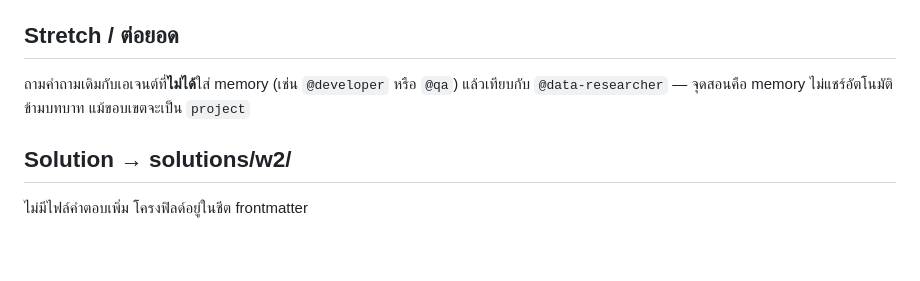
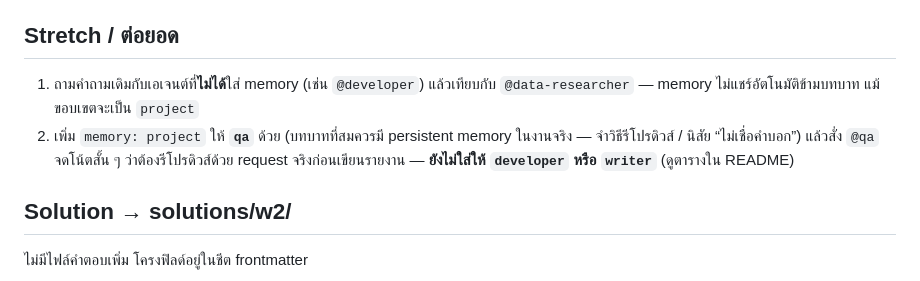
Before and after one commit to Onto-IQ/build-ai-multi-agent-with-claude, a Markdown page: Lessons/10-context-memory/LAB.md, the part around the change. Drawn GitHub-style; blank space fills up the shorter version.

```diff
--- a/Lessons/10-context-memory/LAB.md
+++ b/Lessons/10-context-memory/LAB.md
@@ -76,7 +76,8 @@ memory: project
 
 ## Stretch / ต่อยอด
 
-ถามคำถามเดิมกับเอเจนต์ที่**ไม่ได้**ใส่ memory (เช่น `@developer` หรือ `@qa`) แล้วเทียบกับ `@data-researcher` — จุดสอนคือ memory ไม่แชร์อัตโนมัติข้ามบทบาท แม้ขอบเขตจะเป็น `project`
+1. ถามคำถามเดิมกับเอเจนต์ที่**ไม่ได้**ใส่ memory (เช่น `@developer`) แล้วเทียบกับ `@data-researcher` — memory ไม่แชร์อัตโนมัติข้ามบทบาท แม้ขอบเขตจะเป็น `project`
+2. เพิ่ม `memory: project` ให้ **`qa`** ด้วย (บทบาทที่สมควรมี persistent memory ในงานจริง — จำวิธีรีโปรดิวส์ / นิสัย “ไม่เชื่อคำบอก”) แล้วสั่ง `@qa` จดโน้ตสั้น ๆ ว่าต้องรีโปรดิวส์ด้วย request จริงก่อนเขียนรายงาน — **ยังไม่ใส่ให้ `developer` หรือ `writer`** (ดูตารางใน README)
 
 ## Solution → solutions/w2/
 
```
Also changed, not shown: Lessons/10-context-memory/README.md (+15 -2 lines).
